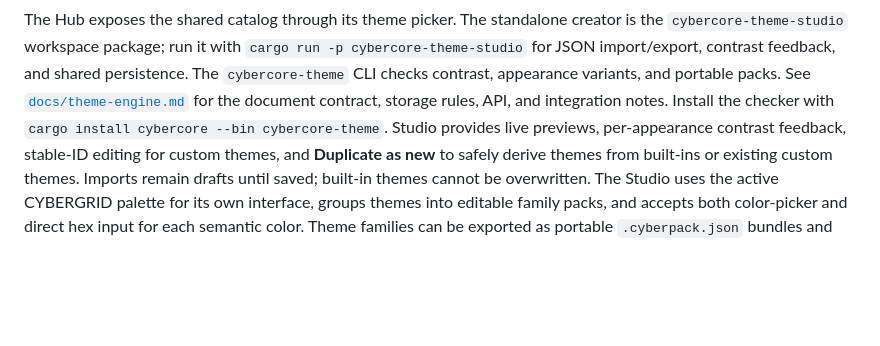
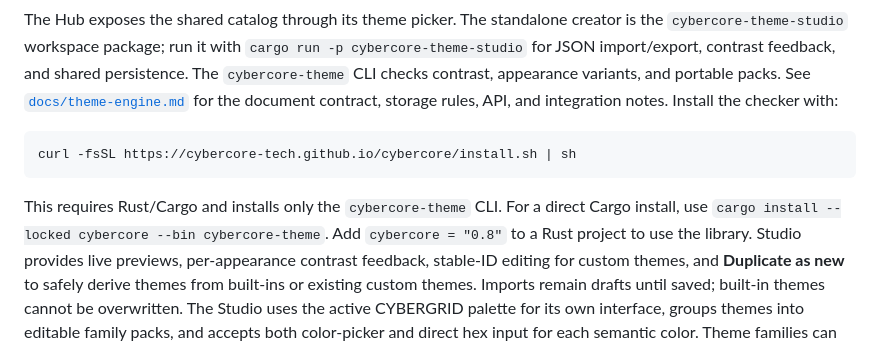
Before and after one commit to cybercore-tech/cybercore, a Markdown page: README.md, the part around the change. Rendered like a GitHub page; blank space fills up the shorter version.

````diff
--- a/README.md
+++ b/README.md
@@ -108,8 +108,15 @@ creator is the `cybercore-theme-studio` workspace package; run it with
 feedback, and shared persistence. The `cybercore-theme` CLI checks contrast,
 appearance variants, and portable packs. See
 [`docs/theme-engine.md`](docs/theme-engine.md) for the document contract,
-storage rules, API, and integration notes. Install the checker with
-`cargo install cybercore --bin cybercore-theme`.
+storage rules, API, and integration notes. Install the checker with:
+
+```sh
+curl -fsSL https://cybercore-tech.github.io/cybercore/install.sh | sh
+```
+
+This requires Rust/Cargo and installs only the `cybercore-theme` CLI. For a
+direct Cargo install, use `cargo install --locked cybercore --bin
+cybercore-theme`. Add `cybercore = "0.8"` to a Rust project to use the library.
 Studio provides live previews, per-appearance contrast feedback, stable-ID
 editing for custom themes, and **Duplicate as new** to safely derive themes
 from built-ins or existing custom themes. Imports remain drafts until saved;
````
Also changed, not shown: docs/theme-engine.md (+10 -2 lines).
